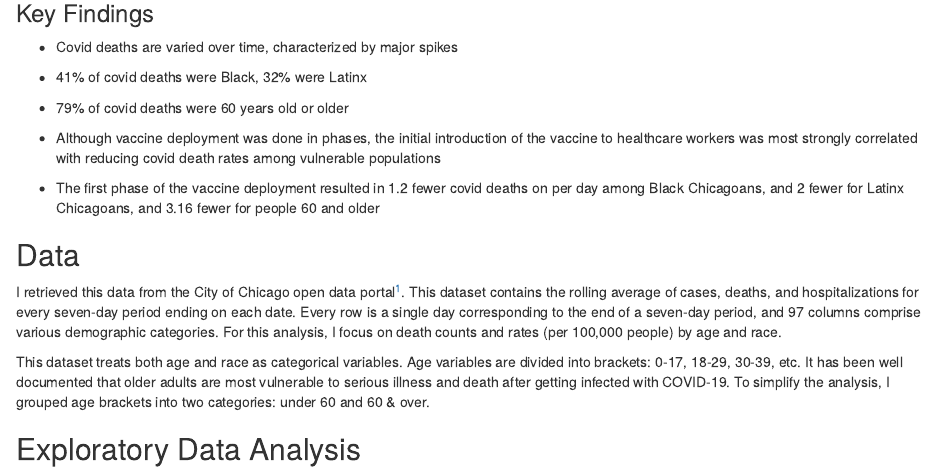
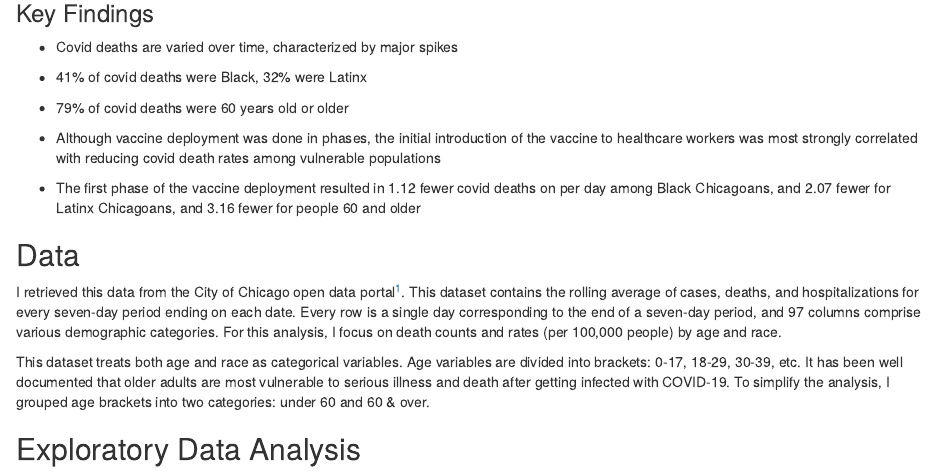
Before and after one commit to rwrcrump/CDPH, an R Markdown document (CDPH_data_analysis.Rmd): the page in a window 1100 px wide, from 310 px down. The pictures show the output file CDPH_data_analysis.html that the author committed with the source, opened offline.

Commit message:
minor correction

```diff
--- a/CDPH_data_analysis.Rmd
+++ b/CDPH_data_analysis.Rmd
@@ -46,7 +46,7 @@ The COVID-19 pandemic profoundly impacted the City of Chicago, particularly comm
 
 * Although vaccine deployment was done in phases, the initial introduction of the vaccine to healthcare workers was most strongly correlated with reducing covid death rates among vulnerable populations
 
-* The first phase of the vaccine deployment resulted in 1.2 fewer covid deaths on per day among Black Chicagoans, and 2 fewer for Latinx Chicagoans, and 3.16 fewer for people 60 and older
+* The first phase of the vaccine deployment resulted in 1.12 fewer covid deaths on per day among Black Chicagoans, and 2.07 fewer for Latinx Chicagoans, and 3.16 fewer for people 60 and older
 
 ## Data
 
```
Also changed, not shown: CDPH_data_analysis.html.
